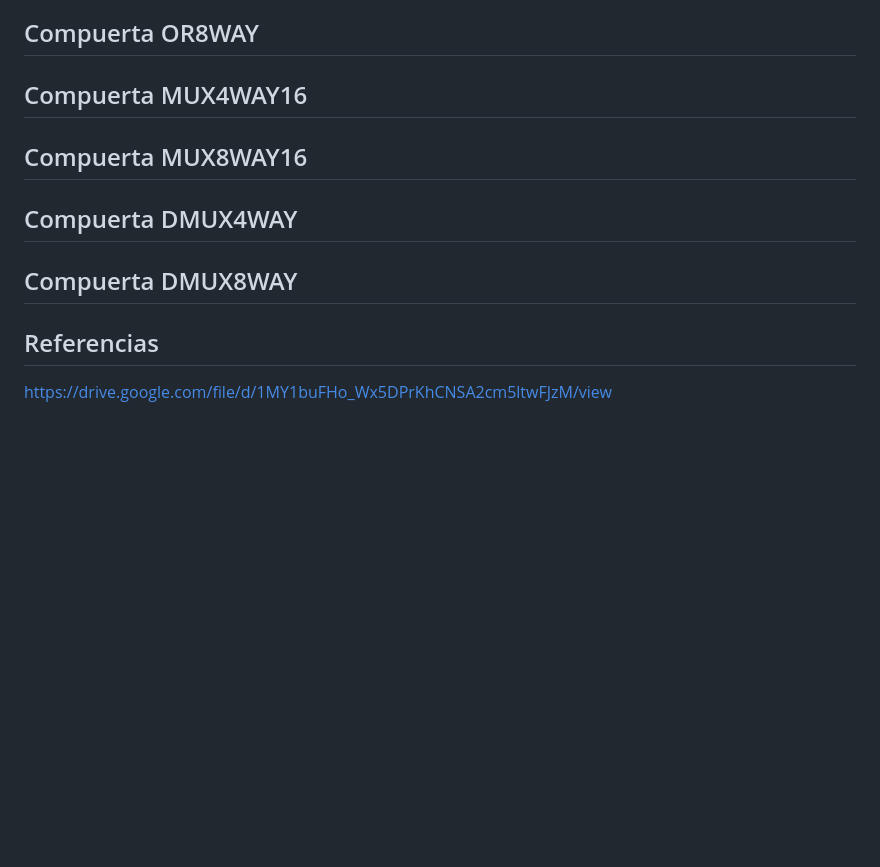
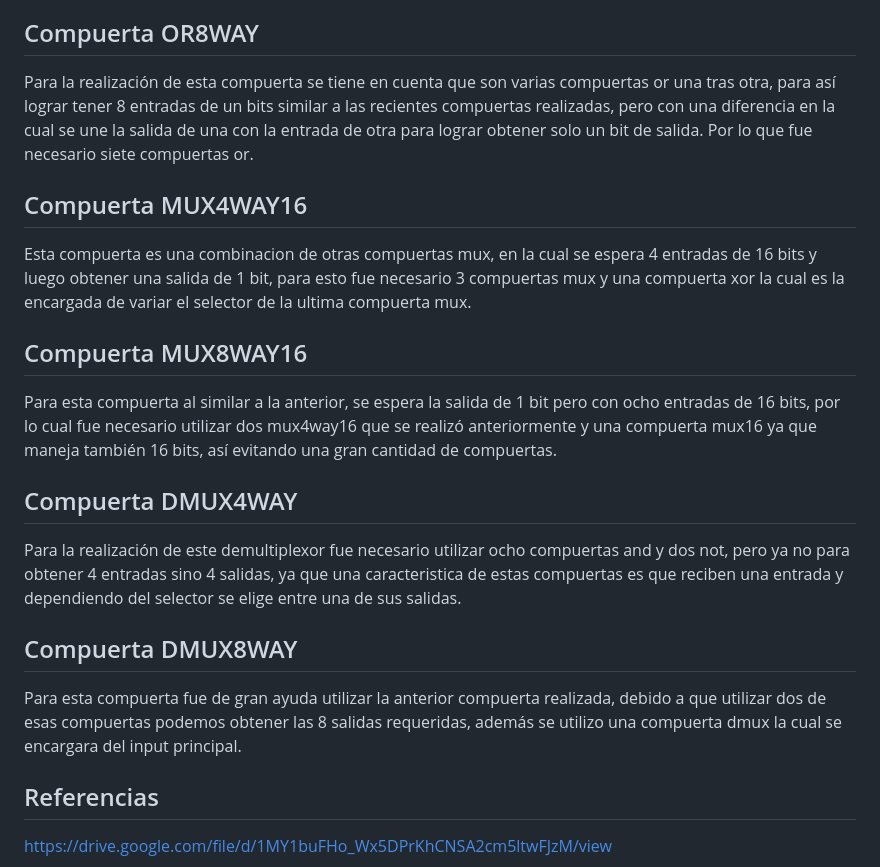
Before and after one commit to JxxnDx/Grupo-MVidia, a Markdown page: Práctica 1/README.md, the part around the change. Drawn GitHub-style; blank space fills up the shorter version.

```diff
--- a/Práctica 1/README.md
+++ b/Práctica 1/README.md
@@ -36,11 +36,19 @@ De igual manera que se realizarón las compuertas and16 y not16, se empleo el mi
 Para el procesamiento de barios bits en este caso en un multiplexor fue necesario asignarle cada bit a cada compuerta mux teniendo en claro que estas tiene dos entradas al igual que las anteriores dos compuertas de 16 bits realizadas.
 
 ## Compuerta OR8WAY
+Para la realización de esta compuerta se tiene en cuenta que son varias compuertas or una tras otra, para así lograr tener 8 entradas de un bits similar a las recientes compuertas realizadas, pero con una diferencia en la cual se une la salida de una con la entrada de otra para lograr obtener solo un bit de salida. Por lo que fue necesario siete compuertas or.
+
 ## Compuerta MUX4WAY16
+Esta compuerta es una combinacion de otras compuertas mux, en la cual se espera 4 entradas de 16 bits y luego obtener una salida de 1 bit, para esto fue necesario 3 compuertas mux y una compuerta xor la cual es la encargada de variar el selector de la ultima compuerta mux.
+
 ## Compuerta MUX8WAY16
+Para esta compuerta al similar a la anterior, se espera la salida de 1 bit pero con ocho entradas de 16 bits, por lo cual fue necesario utilizar dos mux4way16 que se realizó anteriormente y una compuerta mux16 ya que maneja también 16 bits, así evitando una gran cantidad de compuertas.
+
 ## Compuerta DMUX4WAY
+Para la realización de este demultiplexor fue necesario utilizar ocho compuertas and y dos not, pero ya no para obtener 4 entradas sino 4 salidas, ya que una caracteristica de estas compuertas es que reciben una entrada y dependiendo del selector se elige entre una de sus salidas.
+
 ## Compuerta DMUX8WAY
-
+Para esta compuerta fue de gran ayuda utilizar la anterior compuerta realizada, debido a que utilizar dos de esas compuertas podemos obtener las 8 salidas requeridas, además se utilizo una compuerta dmux la cual se encargara del input principal.
 
 
 
```
